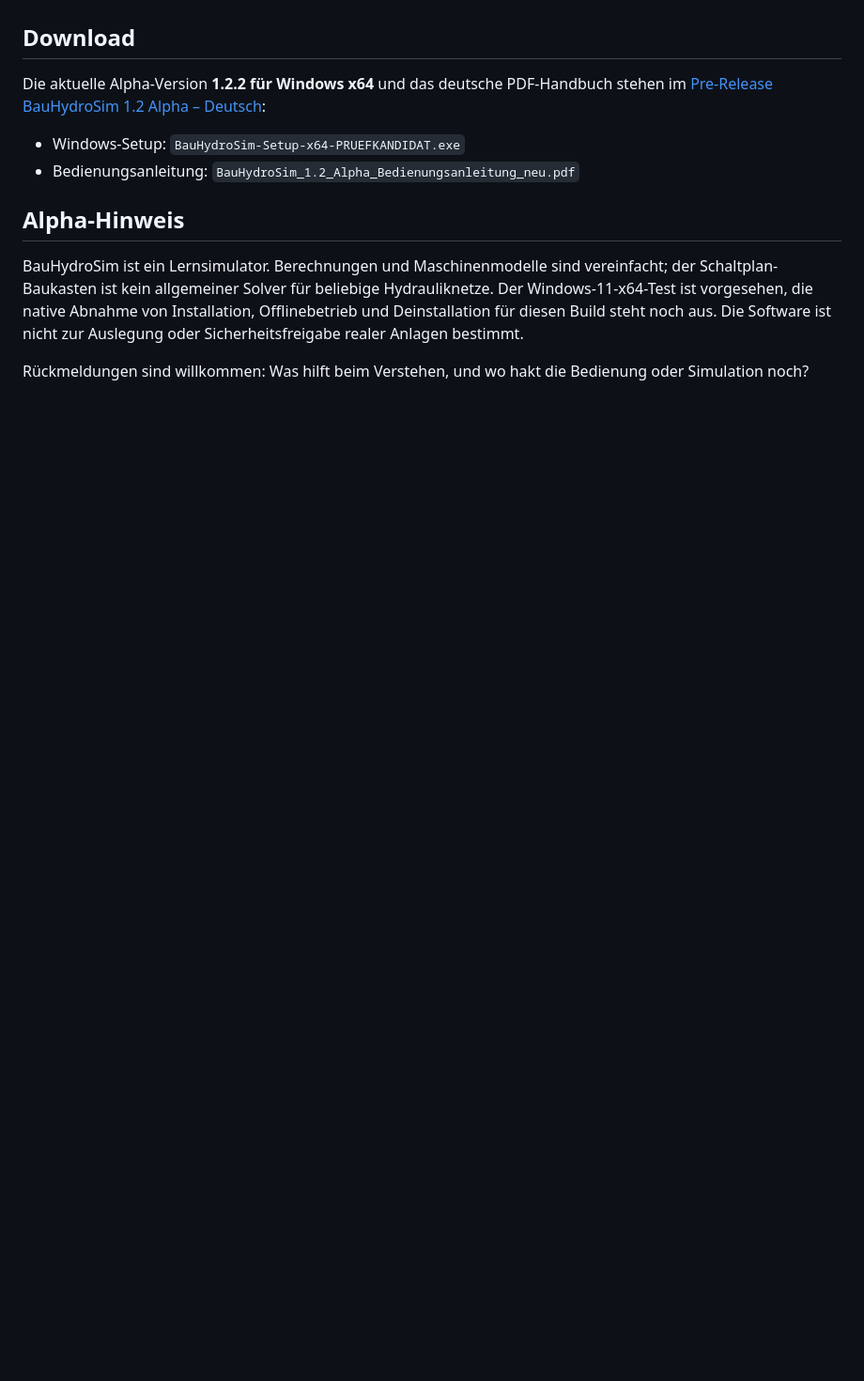
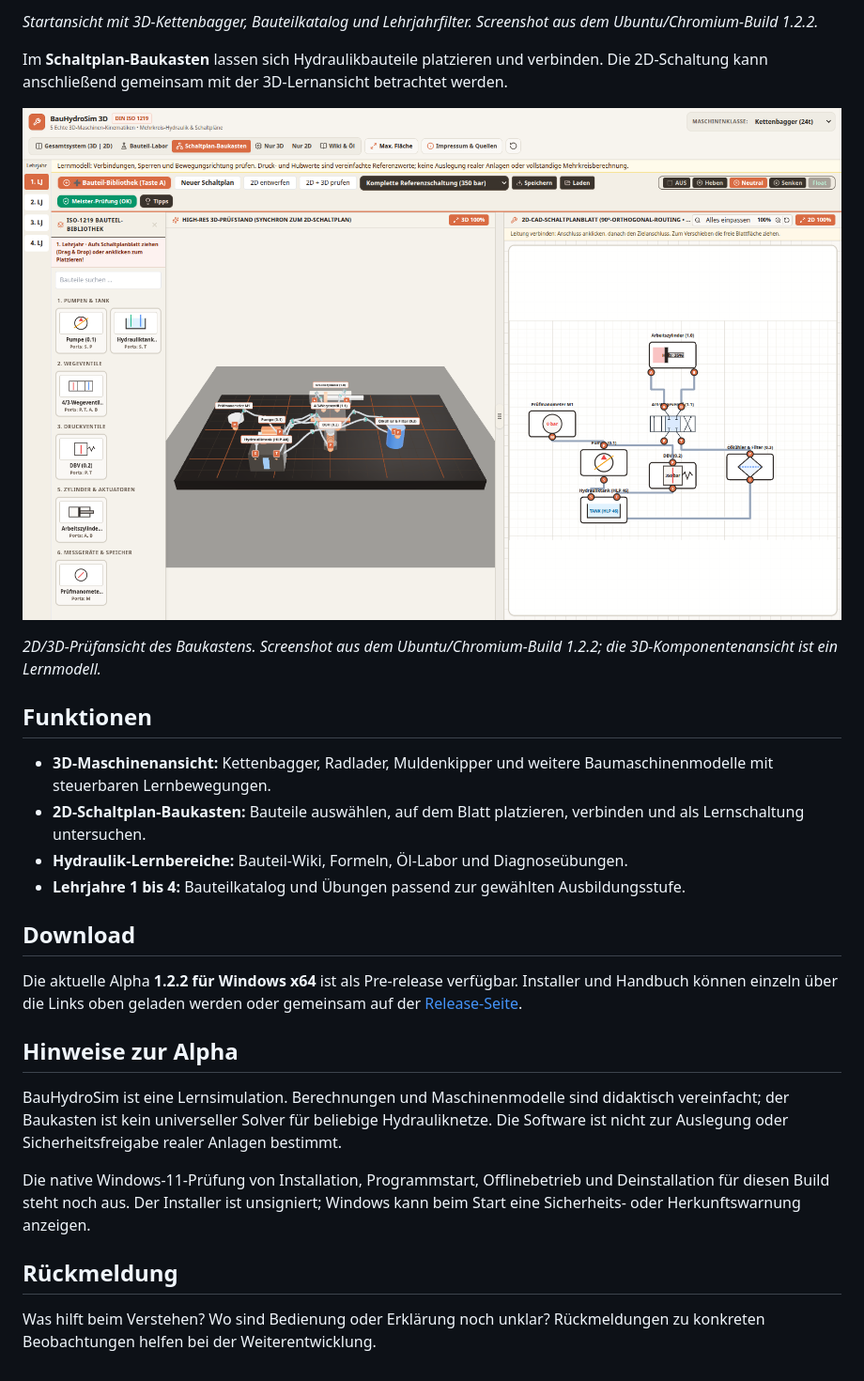
Before and after one commit to dennisdeckena-star/BauHydroSim-Download, a Markdown page: README.md, the part around one of its changes. Shown at 94% size. Drawn GitHub-style; pictures changed too: assets/schaltplan-2d-3d.png (added); blank space fills up the shorter version.

Commit message:
Polish public download page with product visuals

```diff
--- a/README.md
+++ b/README.md
@@ -4,13 +20,28 @@ BauHydroSim ist eine kostenlose, deutschsprachige Lernsimulation für Baumaschin
+*Startansicht mit 3D-Kettenbagger, Bauteilkatalog und Lehrjahrfilter. Screenshot aus dem Ubuntu/Chromium-Build 1.2.2.*
+
+Im **Schaltplan-Baukasten** lassen sich Hydraulikbauteile platzieren und verbinden. Die 2D-Schaltung kann anschließend gemeinsam mit der 3D-Lernansicht betrachtet werden.
+
+![BauHydroSim: 2D-CAD-Schaltplan und synchronisierte 3D-Lernansicht](assets/schaltplan-2d-3d.png)
+
+*2D/3D-Prüfansicht des Baukastens. Screenshot aus dem Ubuntu/Chromium-Build 1.2.2; die 3D-Komponentenansicht ist ein Lernmodell.*
+
+## Funktionen
+
+- **3D-Maschinenansicht:** Kettenbagger, Radlader, Muldenkipper und weitere Baumaschinenmodelle mit steuerbaren Lernbewegungen.
+- **2D-Schaltplan-Baukasten:** Bauteile auswählen, auf dem Blatt platzieren, verbinden und als Lernschaltung untersuchen.
+- **Hydraulik-Lernbereiche:** Bauteil-Wiki, Formeln, Öl-Labor und Diagnoseübungen.
+- **Lehrjahre 1 bis 4:** Bauteilkatalog und Übungen passend zur gewählten Ausbildungsstufe.
 
 ## Download
 
-Die aktuelle Alpha-Version **1.2.2 für Windows x64** und das deutsche PDF-Handbuch stehen im [Pre-Release BauHydroSim 1.2 Alpha – Deutsch](https://github.com/dennisdeckena-star/BauHydroSim-Download/releases/tag/v1.2.2-alpha):
+Die aktuelle Alpha **1.2.2 für Windows x64** ist als Pre-release verfügbar. Installer und Handbuch können einzeln über die Links oben geladen werden oder gemeinsam auf der [Release-Seite](https://github.com/dennisdeckena-star/BauHydroSim-Download/releases/tag/v1.2.2-alpha).
 
-- Windows-Setup: `BauHydroSim-Setup-x64-PRUEFKANDIDAT.exe`
-- Bedienungsanleitung: `BauHydroSim_1.2_Alpha_Bedienungsanleitung_neu.pdf`
+## Hinweise zur Alpha
 
-## Alpha-Hinweis
+BauHydroSim ist eine Lernsimulation. Berechnungen und Maschinenmodelle sind didaktisch vereinfacht; der Baukasten ist kein universeller Solver für beliebige Hydrauliknetze. Die Software ist nicht zur Auslegung oder Sicherheitsfreigabe realer Anlagen bestimmt.
 
-BauHydroSim ist ein Lernsimulator. Berechnungen und Maschinenmodelle sind vereinfacht; der Schaltplan-Baukasten ist kein allgemeiner Solver für beliebige Hydrauliknetze. Der Windows-11-x64-Test ist vorgesehen, die native Abnahme von Installation, Offlinebetrieb und Deinstallation für diesen Build steht noch aus. Die Software ist nicht zur Auslegung oder Sicherheitsfreigabe realer Anlagen bestimmt.
+Die native Windows-11-Prüfung von Installation, Programmstart, Offlinebetrieb und Deinstallation für diesen Build steht noch aus. Der Installer ist unsigniert; Windows kann beim Start eine Sicherheits- oder Herkunftswarnung anzeigen.
 
-Rückmeldungen sind willkommen: Was hilft beim Verstehen, und wo hakt die Bedienung oder Simulation noch?
+## Rückmeldung
+
+Was hilft beim Verstehen? Wo sind Bedienung oder Erklärung noch unklar? Rückmeldungen zu konkreten Beobachtungen helfen bei der Weiterentwicklung.
```
Also changed, not shown: other parts of README.md (+18 -2 lines), assets/bauhydrosim-icon.png (added), assets/simulator-startansicht.png (added).
